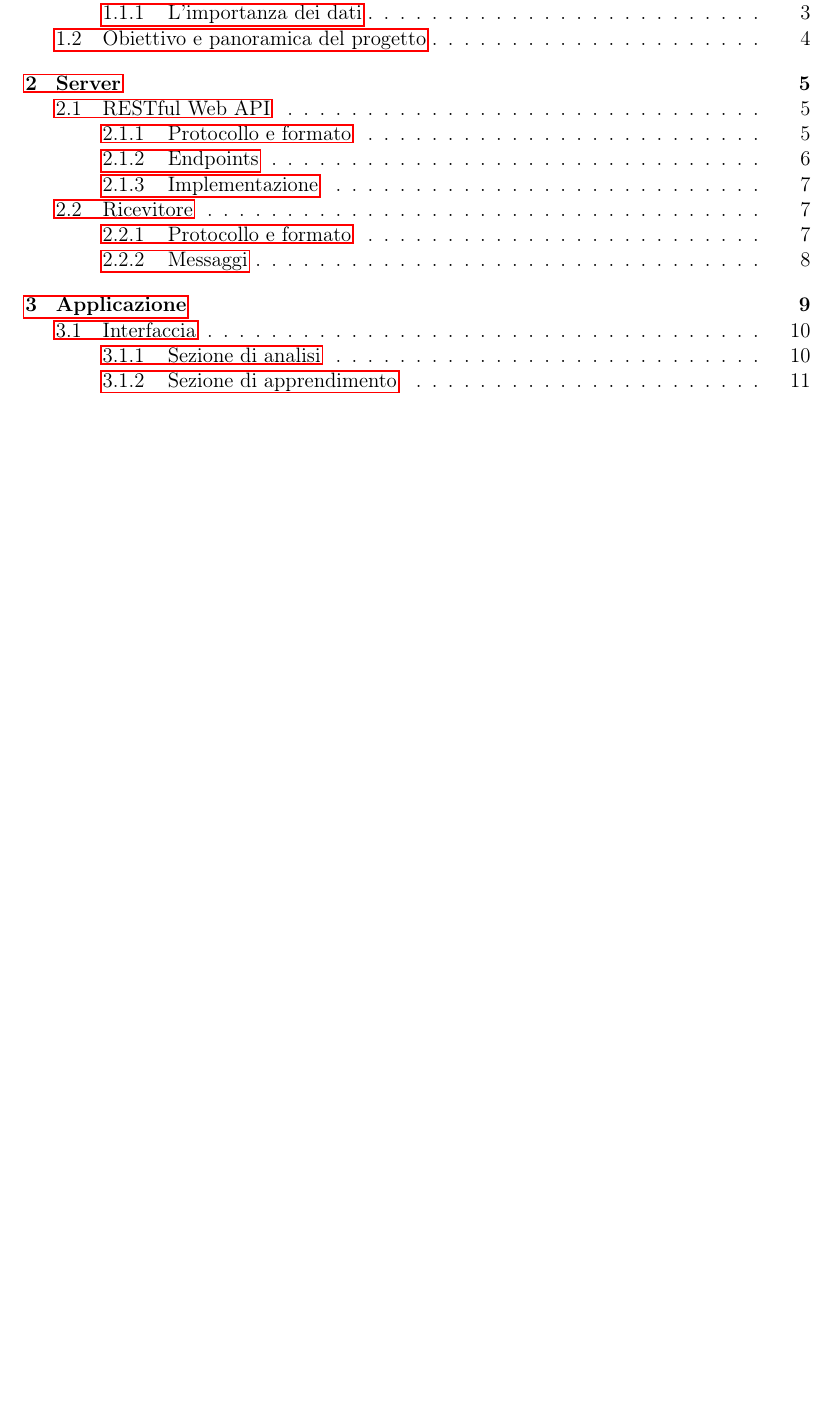
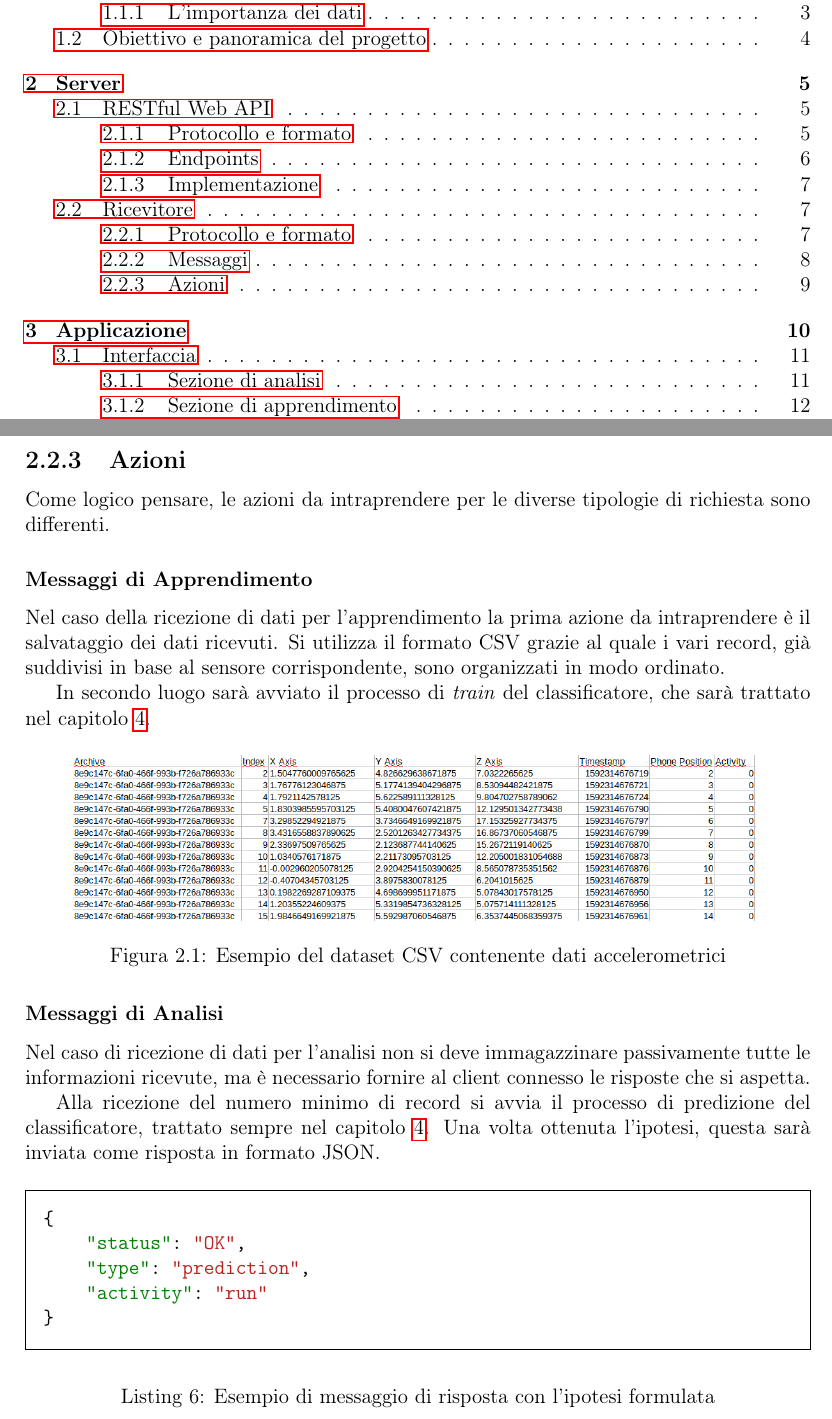
Before and after one commit to derogab/adl-thesis, a LaTeX thesis (thesis.tex, which reads contents/server.tex): part of page 3 of 23 before the commit and two parts of pages 3 and 11 of 24 after it, the two joined at a grey line, cut so that both start at the same text, the shorter picture padded with empty space. Compiled offline with pdfLaTeX.

Commit message:
Server / Ricevitore / Azioni

```diff
--- a/contents/server.tex
+++ b/contents/server.tex
@@ -127,3 +127,31 @@ e, in aggiunta, nel caso dell'apprendimento\dots
     \inputminted[frame=single,framesep=10pt]{json}{snippets/server/receiver/message.json}
     \caption{Esempio di messaggio ricevuto per l'apprendimento}
 \end{listing}
+
+\newpage
+\subsection{Azioni}
+Come logico pensare, le azioni da intraprendere per le diverse tipologie di richiesta sono differenti.
+
+\subsubsection{Messaggi di Apprendimento}
+Nel caso della ricezione di dati per l'apprendimento la prima azione da intraprendere è il salvataggio dei dati ricevuti.
+Si utilizza il formato CSV grazie al quale i vari record, già suddivisi in base al sensore corrispondente, sono organizzati in modo ordinato.
+
+In secondo luogo sarà avviato il processo di \textit{train} del classificatore, che sarà trattato nel capitolo \ref{chapter:classification}.
+\begin{figure}[H]
+    \centering
+    \includegraphics[scale = 0.40]{assets/images/examples/dataset-data-example.png}
+    \caption{Esempio del dataset CSV contenente dati accelerometrici}
+\end{figure}
+
+
+\subsubsection{Messaggi di Analisi}
+Nel caso di ricezione di dati per l'analisi non si deve immagazzinare passivamente tutte le informazioni ricevute, ma è necessario fornire
+al client connesso le risposte che si aspetta.
+
+Alla ricezione del numero minimo di record si avvia il processo di predizione del classificatore, trattato sempre nel capitolo \ref{chapter:classification}.
+Una volta ottenuta l'ipotesi, questa sarà inviata come risposta in formato JSON.
+
+\begin{listing}[H]
+    \inputminted[frame=single,framesep=10pt]{json}{snippets/server/receiver/prediction.json}
+    \caption{Esempio di messaggio di risposta con l'ipotesi formulata}
+\end{listing}
```
Also changed, not shown: contents/classificazione.tex (+1 -1 lines), snippets/server/receiver/prediction.json (added, +5 -0 lines), assets/images/examples/dataset-data-example.png (added), thesis.pdf.
